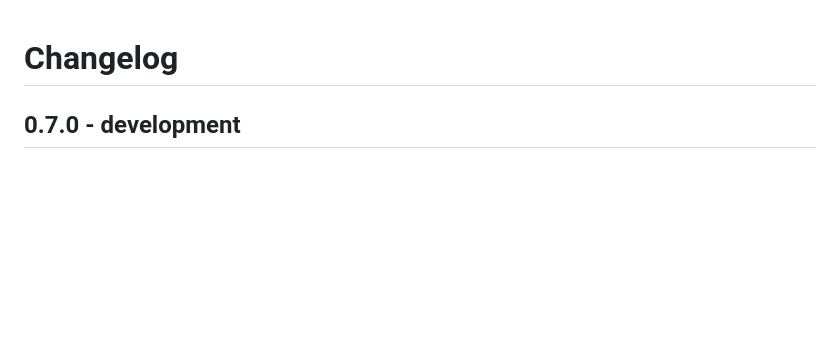
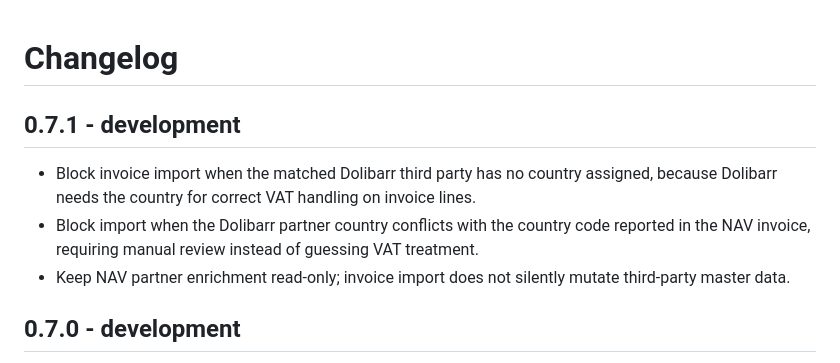
Before and after one commit to vanyolai/dolibarr-nav-online-invoice, a Markdown page: CHANGELOG.md, the part around the change. Rendered like a GitHub page; blank space fills up the shorter version.

Commit message:
docs: document partner country import guard

```diff
--- a/CHANGELOG.md
+++ b/CHANGELOG.md
@@ -1,4 +1,10 @@
 # Changelog
+
+## 0.7.1 - development
+
+- Block invoice import when the matched Dolibarr third party has no country assigned, because Dolibarr needs the country for correct VAT handling on invoice lines.
+- Block import when the Dolibarr partner country conflicts with the country code reported in the NAV invoice, requiring manual review instead of guessing VAT treatment.
+- Keep NAV partner enrichment read-only; invoice import does not silently mutate third-party master data.
 
 ## 0.7.0 - development
 
```
